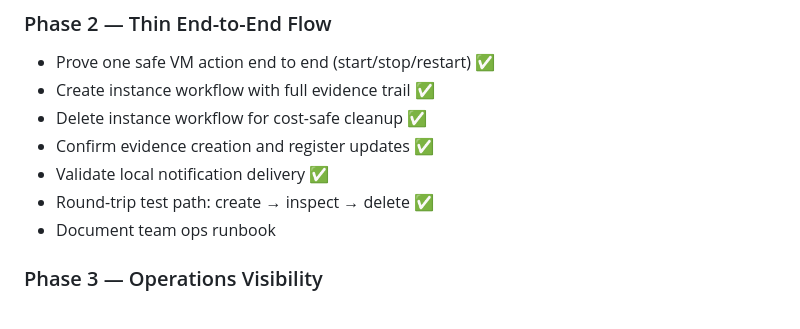
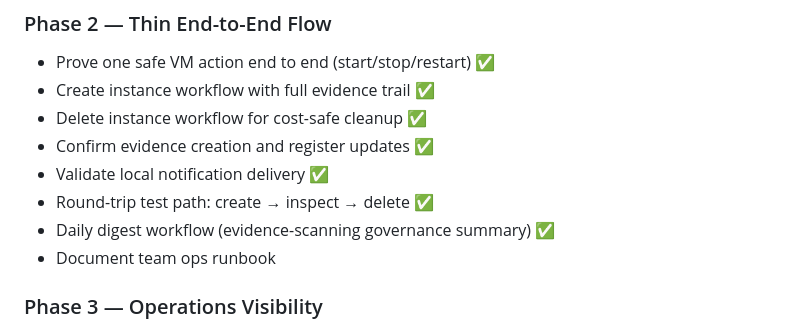
Before and after one commit to harkers/forge-cloud-control-desk, a Markdown page: ROADMAP.md, the part around the change. Rendered like a GitHub page.

Commit message:
docs: mark Phase 2 daily digest complete in ROADMAP

```diff
--- a/ROADMAP.md
+++ b/ROADMAP.md
@@ -77,6 +77,7 @@ Governance platform for Google Compute Engine VM lifecycle, with structured appr
 - Confirm evidence creation and register updates ✅
 - Validate local notification delivery ✅
 - Round-trip test path: create → inspect → delete ✅
+- Daily digest workflow (evidence-scanning governance summary) ✅
 - Document team ops runbook
 
 ### Phase 3 — Operations Visibility
```
